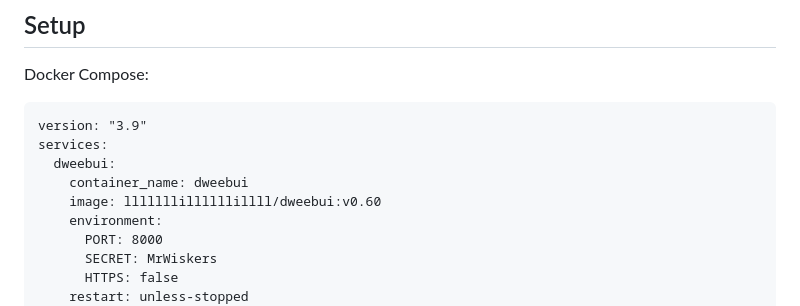
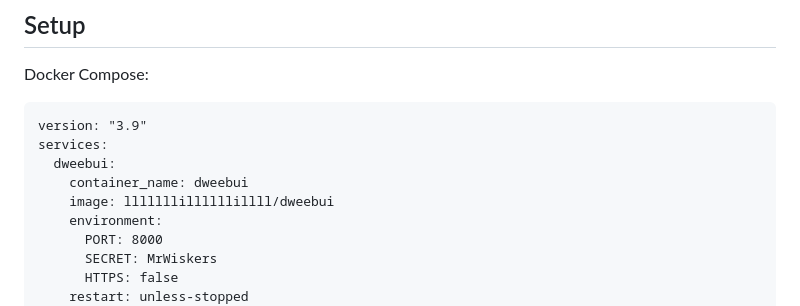
Before and after one commit to lllllllillllllillll/DweebUI, a Markdown page: README.md, the part around the change. GitHub-like rendering.

```diff
--- a/README.md
+++ b/README.md
@@ -43,7 +43,7 @@ version: "3.9"
 services:
   dweebui:
     container_name: dweebui
-    image: lllllllillllllillll/dweebui:v0.60
+    image: lllllllillllllillll/dweebui
     environment:
       PORT: 8000
       SECRET: MrWiskers
```
